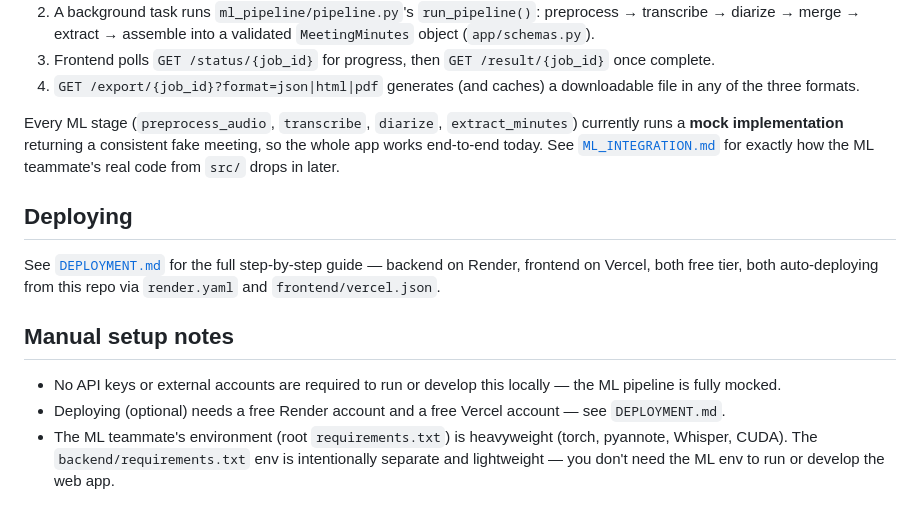
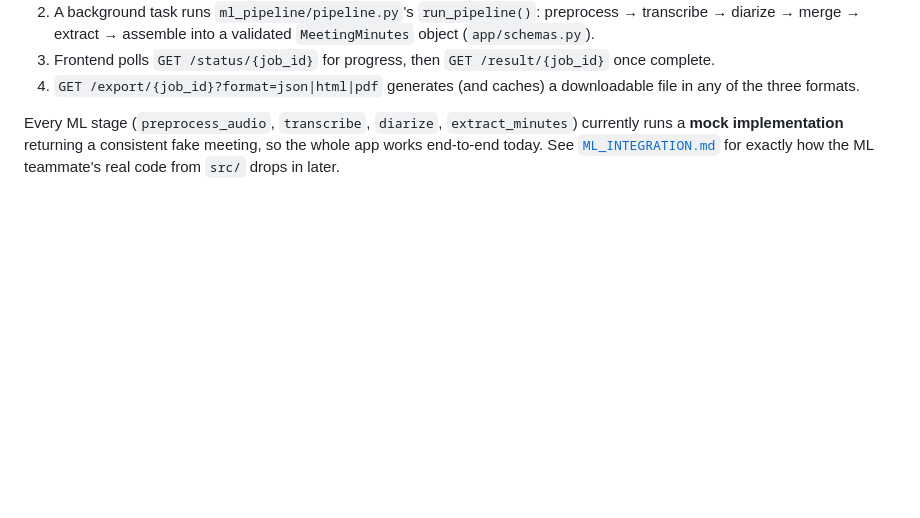
Before and after one commit to eshamalik080/meeting-minutes-generation, a Markdown page: README.md, the part around the change. Drawn GitHub-style; blank space fills up the shorter version.

Commit message:
Remove setup sections from README
Removed deployment and manual setup notes from README.

```diff
--- a/README.md
+++ b/README.md
@@ -76,20 +76,3 @@ Every ML stage (`preprocess_audio`, `transcribe`, `diarize`,
 consistent fake meeting, so the whole app works end-to-end today. See
 [`ML_INTEGRATION.md`](ML_INTEGRATION.md) for exactly how the ML
 teammate's real code from `src/` drops in later.
-
-## Deploying
-
-See [`DEPLOYMENT.md`](DEPLOYMENT.md) for the full step-by-step guide —
-backend on Render, frontend on Vercel, both free tier, both auto-deploying
-from this repo via `render.yaml` and `frontend/vercel.json`.
-
-## Manual setup notes
-
-- No API keys or external accounts are required to run or develop this
-  locally — the ML pipeline is fully mocked.
-- Deploying (optional) needs a free Render account and a free Vercel
-  account — see `DEPLOYMENT.md`.
-- The ML teammate's environment (root `requirements.txt`) is heavyweight
-  (torch, pyannote, Whisper, CUDA). The `backend/requirements.txt` env is
-  intentionally separate and lightweight — you don't need the ML env to
-  run or develop the web app.
```
